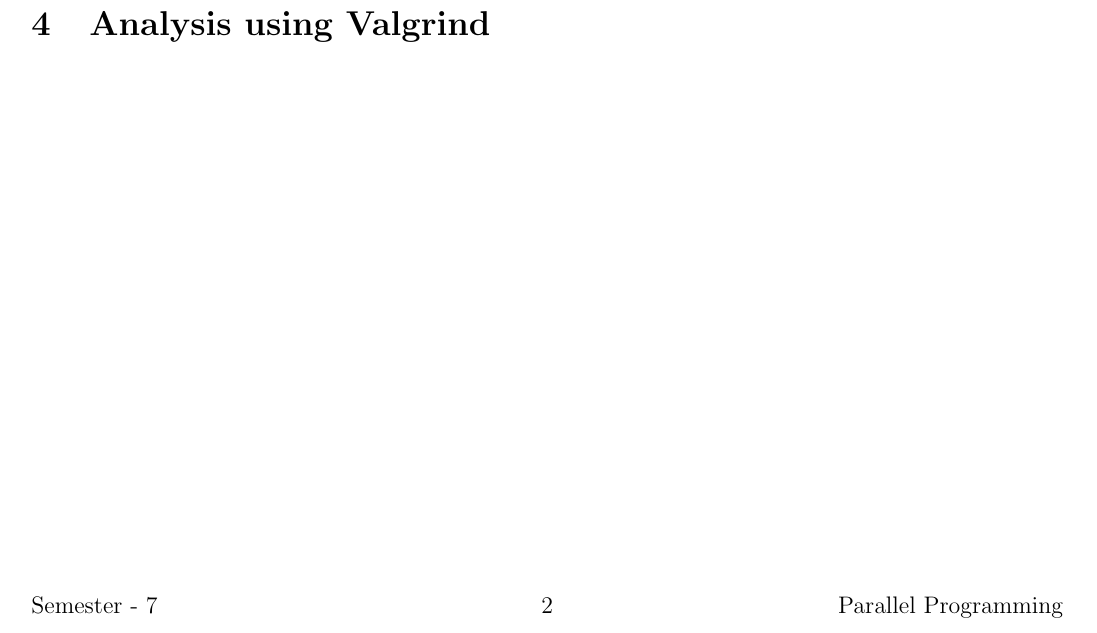
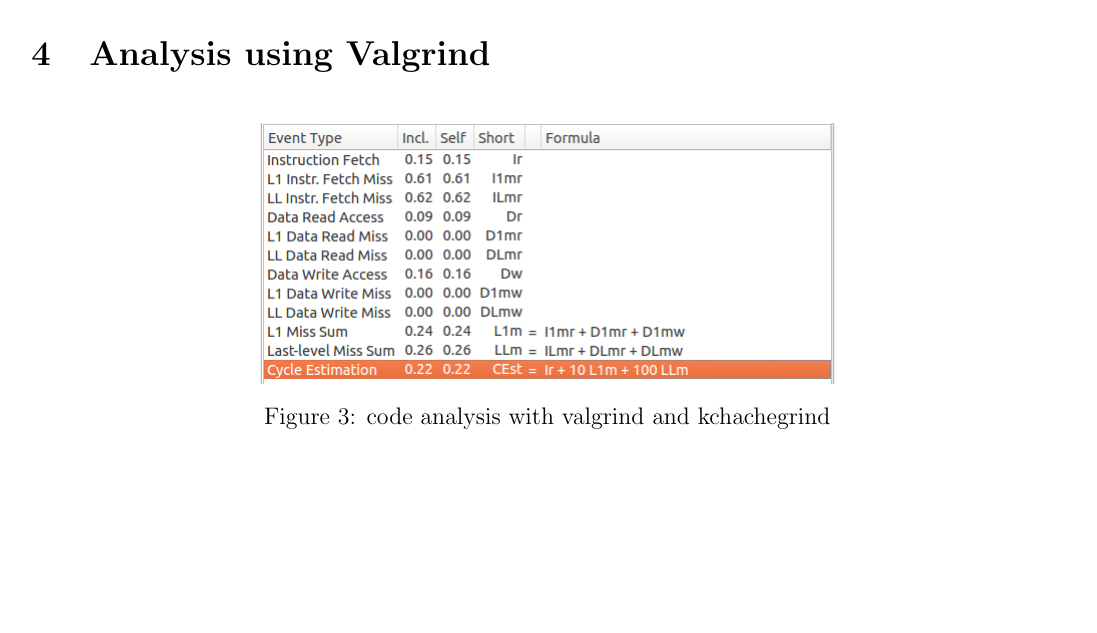
Before and after one commit to dilippuri/parallel-programming-lab, a LaTeX document (projects/project_1/report/project_report_201351014_201352026.tex): part of page 2 of 2 before the commit and part of page 3 of 3 after it, cut so that both start at the same text, the shorter picture padded with empty space. Compiled offline with pdfLaTeX.

Commit message:
final report pushed

```diff
--- a/projects/project_1/report/project_report_201351014_201352026.tex
+++ b/projects/project_1/report/project_report_201351014_201352026.tex
@@ -45,3 +46,7 @@
 \section{Analysis using Valgrind}
-
+\begin{figure}[htbp]
+\centering
+\includegraphics[scale=.5]{11.png}
+\caption{code analysis with valgrind and kchachegrind}
+\end{figure}
 \end{document}
```
Also changed, not shown: projects/project_1/report/11.png (added), projects/project_1/report/project_report_201351014_201352026.pdf, projects/project_1/report/project_report_201351014_201352026.tex (1 more changed lines), 4 other files.
